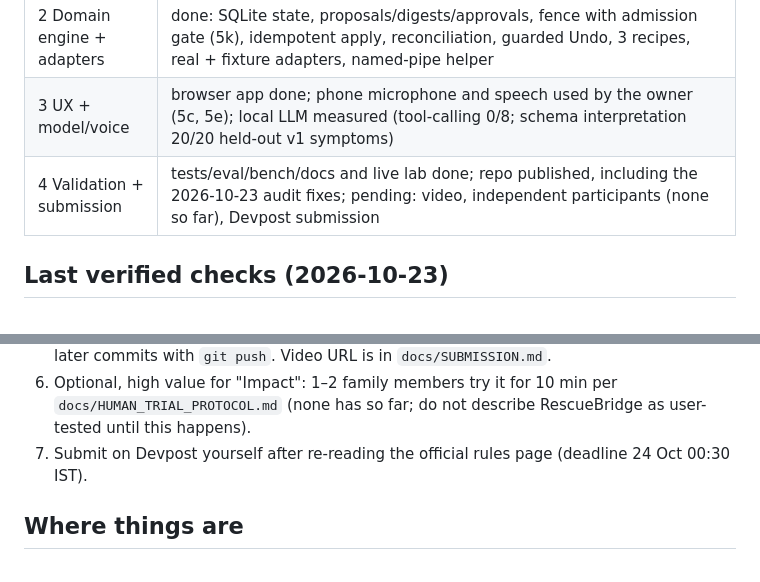
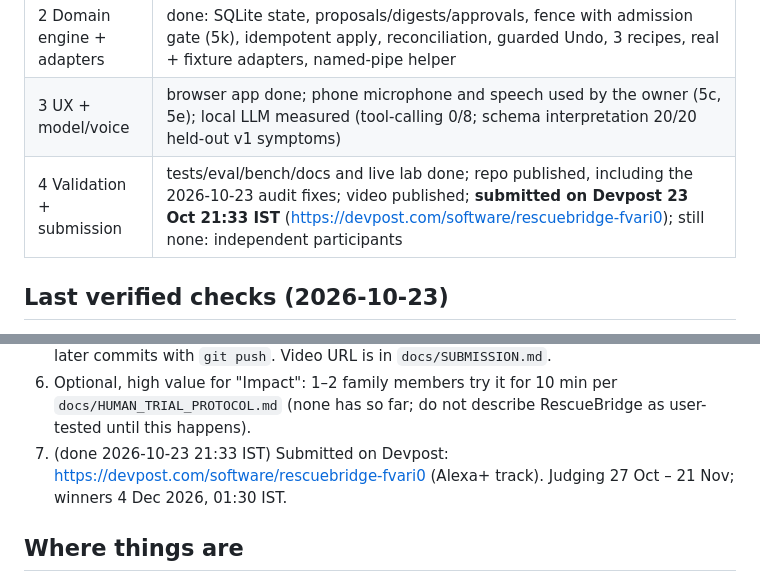
Before and after one commit to professor-200629/RescueBridge, a Markdown page: NEXT.md, 2 parts joined by grey strips. Rendered like a GitHub page.

```diff
--- a/NEXT.md
+++ b/NEXT.md
@@ -17,7 +17,7 @@ qwen2.5:3b-instruct and llama3.2:3b (no downloads by this project). MCP SDK 2.3.
 | 1 Vertical slice | done for fixture (all 3 workflows, approve → apply → verify → person result) and real Windows read-only. Real Windows **changes** on the owner's laptop, approved on the owner's phone: unmute, tone, guarded Undo, WorkPad window move (VALIDATION 5e, 5f, 5j). Not on real Windows: mouse swap, click test, volume change. Phone: USB verified (QR pairing, voice, approvals; 5c–5e, 5j). Wi-Fi/LAN phone: not tested. |
 | 2 Domain engine + adapters | done: SQLite state, proposals/digests/approvals, fence with admission gate (5k), idempotent apply, reconciliation, guarded Undo, 3 recipes, real + fixture adapters, named-pipe helper |
 | 3 UX + model/voice | browser app done; phone microphone and speech used by the owner (5c, 5e); local LLM measured (tool-calling 0/8; schema interpretation 20/20 held-out v1 symptoms) |
-| 4 Validation + submission | tests/eval/bench/docs and live lab done; repo published, including the 2026-10-23 audit fixes; pending: video, independent participants (none so far), Devpost submission |
+| 4 Validation + submission | tests/eval/bench/docs and live lab done; repo published, including the 2026-10-23 audit fixes; video published; **submitted on Devpost 23 Oct 21:33 IST** (https://devpost.com/software/rescuebridge-fvari0); still none: independent participants |
 
 ## Last verified checks (2026-10-23)
 
@@ -77,7 +77,7 @@ must now be a recognised present-tense confirmation).
    `docs/SUBMISSION.md`.
 6. Optional, high value for "Impact": 1–2 family members try it for 10 min per `docs/HUMAN_TRIAL_PROTOCOL.md`
    (none has so far; do not describe RescueBridge as user-tested until this happens).
-7. Submit on Devpost yourself after re-reading the official rules page (deadline 24 Oct 00:30 IST).
+7. (done 2026-10-23 21:33 IST) Submitted on Devpost: https://devpost.com/software/rescuebridge-fvari0 (Alexa+ track). Judging 27 Oct – 21 Nov; winners 4 Dec 2026, 01:30 IST.
 
 ## Where things are
 
```
Also changed, not shown: docs/SUBMISSION.md (+3 -2 lines).
